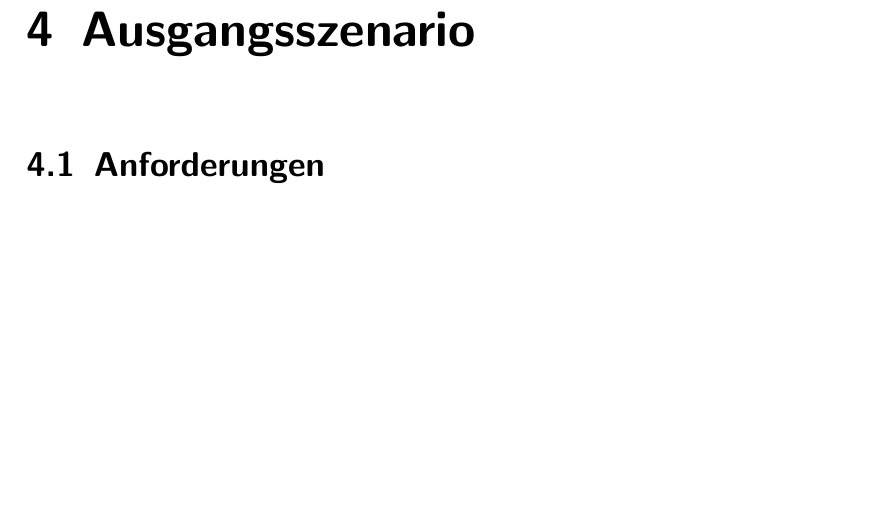
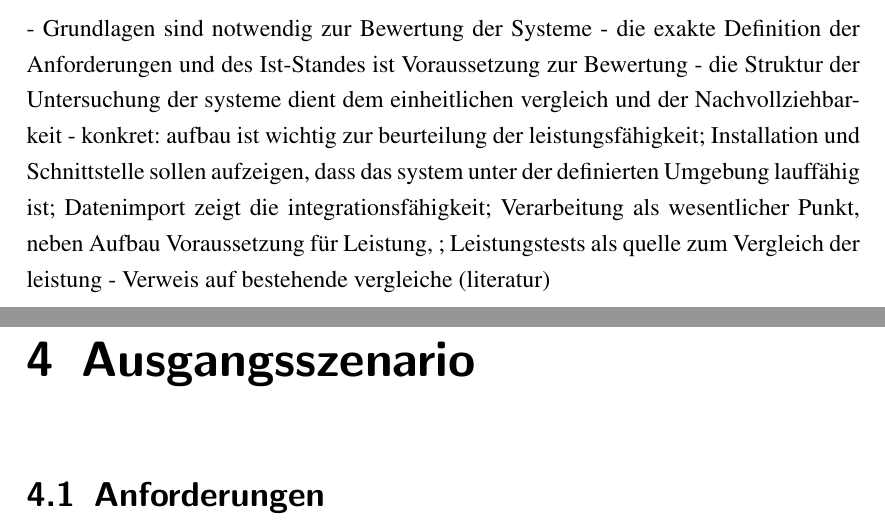
Before and after one commit to TBoonX/masterthesis, a LaTeX thesis (Thesis.tex, which reads Inhalt/Kapitel/methodischesVorgehen.tex): part of page 21 of 25 before the commit and two parts of pages 20 and 21 of 25 after it, the two joined at a grey line, cut at the place of the change, the shorter picture padded with empty space. The pictures show the PDF file Thesis.pdf that the author committed with the source.

Commit message:
3. Kapitel: erste Stichpunkte

```diff
--- a/Inhalt/Kapitel/methodischesVorgehen.tex
+++ b/Inhalt/Kapitel/methodischesVorgehen.tex
@@ -1 +1,7 @@
 \chapter{methodisches Vorgehen}
+
+- Grundlagen sind notwendig zur Bewertung der Systeme
+- die exakte Definition der Anforderungen und des Ist-Standes ist Voraussetzung zur Bewertung
+- die Struktur der Untersuchung der systeme dient dem einheitlichen vergleich und der Nachvollziehbarkeit
+- konkret: aufbau ist wichtig  zur beurteilung der leistungsfähigkeit; Installation und Schnittstelle sollen aufzeigen, dass das system unter der definierten Umgebung lauffähig ist; Datenimport zeigt die integrationsfähigkeit; Verarbeitung als wesentlicher Punkt, neben Aufbau Voraussetzung für Leistung, ; Leistungstests als quelle zum Vergleich der leistung
+- Verweis auf bestehende vergleiche (literatur)
```
Also changed, not shown: Thesis.pdf.
